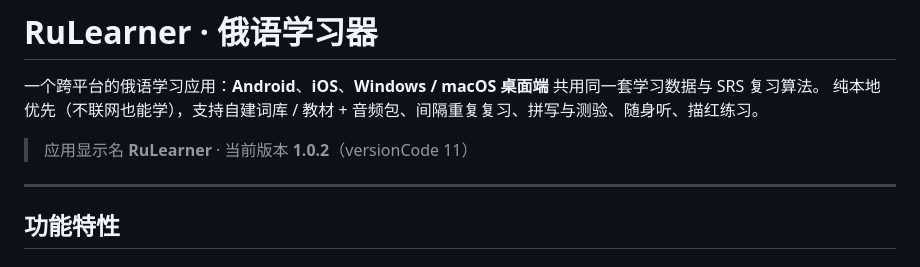
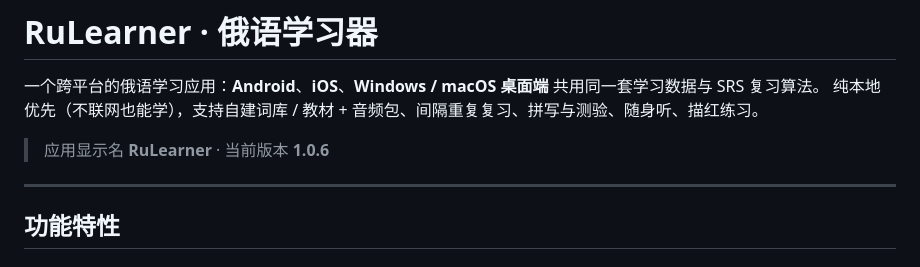
Before and after one commit to Dawveyson/RussianLearner, a Markdown page: README.md, the part around the change. Drawn GitHub-style.

```diff
--- a/README.md
+++ b/README.md
@@ -3,7 +3,7 @@
 一个跨平台的俄语学习应用：**Android**、**iOS**、**Windows / macOS 桌面端** 共用同一套学习数据与 SRS 复习算法。
 纯本地优先（不联网也能学），支持自建词库 / 教材 + 音频包、间隔重复复习、拼写与测验、随身听、描红练习。
 
-> 应用显示名 **RuLearner** · 当前版本 **1.0.2**（versionCode 11）
+> 应用显示名 **RuLearner** · 当前版本 **1.0.6**
 
 ---
 
```
